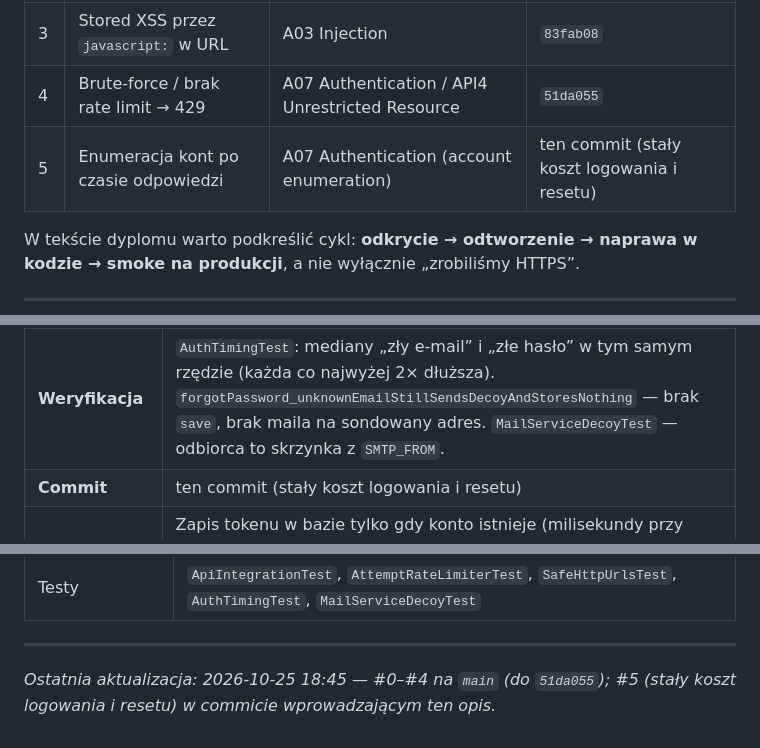
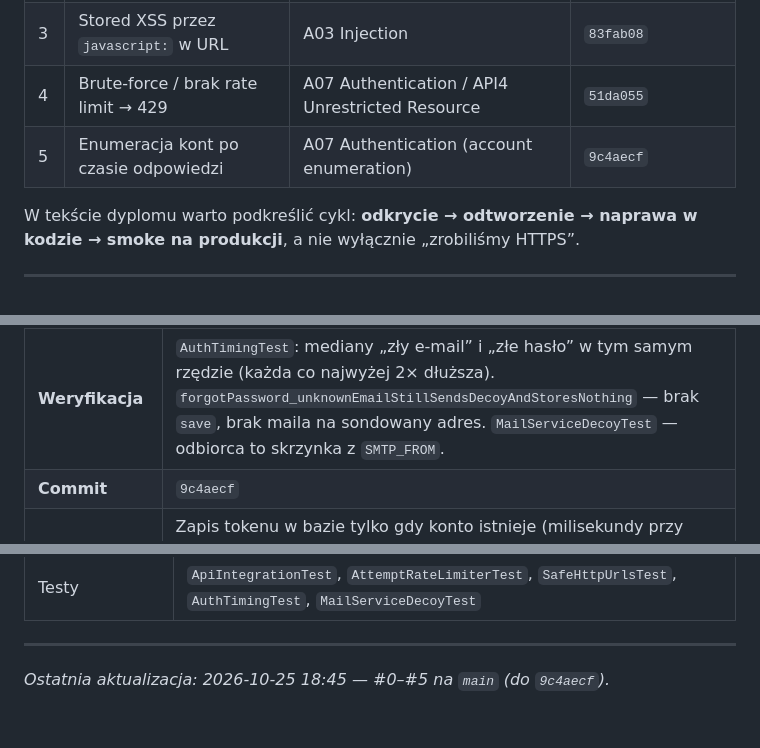
Before and after one commit to Gucio-009/RacePortal, a Markdown page: docs/cybersecurity-pentest.md, 3 parts joined by grey strips. Rendered like a GitHub page.

Commit message:
Cite the timing-fix commit in the pentest write-up.
Co-authored-by: Cursor <cursoragent@cursor.com>

```diff
--- a/docs/cybersecurity-pentest.md
+++ b/docs/cybersecurity-pentest.md
@@ -54,7 +54,7 @@ Przydatne przy cytowaniu standardów w pracy (bez twierdzenia, że „jesteśmy
 | 2 | Sesje: krótki access, refresh, revoke | A07 Authentication | `593f866` |
 | 3 | Stored XSS przez `javascript:` w URL | A03 Injection | `83fab08` |
 | 4 | Brute-force / brak rate limit → 429 | A07 Authentication / API4 Unrestricted Resource | `51da055` |
-| 5 | Enumeracja kont po czasie odpowiedzi | A07 Authentication (account enumeration) | ten commit (stały koszt logowania i resetu) |
+| 5 | Enumeracja kont po czasie odpowiedzi | A07 Authentication (account enumeration) | `9c4aecf` |
 
 W tekście dyplomu warto podkreślić cykl: **odkrycie → odtworzenie → naprawa w kodzie → smoke na produkcji**, a nie wyłącznie „zrobiliśmy HTTPS”.
 
@@ -154,7 +154,7 @@ W tekście dyplomu warto podkreślić cykl: **odkrycie → odtworzenie → napra
 | | • Forgot: zawsze losowany token i ten sam HTML. Konto istnieje → zapis tokenu + mail na adres użytkownika. Konta nie ma → ta sama wysyłka SMTP na skrzynkę nadawcy (`MailService.sendDecoy`, adres z `SMTP_FROM`), **bez** zapisu tokenu. Sondowany adres nie dostaje listu. |
 | **Kod** | `AuthService.login`, `AuthService.forgotPassword`, `MailService.sendDecoy` |
 | **Weryfikacja** | `AuthTimingTest`: mediany „zły e-mail” i „złe hasło” w tym samym rzędzie (każda co najwyżej 2× dłuższa). `forgotPassword_unknownEmailStillSendsDecoyAndStoresNothing` — brak `save`, brak maila na sondowany adres. `MailServiceDecoyTest` — odbiorca to skrzynka z `SMTP_FROM`. |
-| **Commit** | ten commit (stały koszt logowania i resetu) |
+| **Commit** | `9c4aecf` |
 | **Świadomie nie / zostaje** | Zapis tokenu w bazie tylko gdy konto istnieje (milisekundy przy setkach ms SMTP). `POST /api/auth/resend-code` nadal wysyła mail tylko dla niezweryfikowanego konta — czas tej ścieżki nadal je odróżnia. Serwer SMTP musi **przyjąć** list na adres nadawcy; szybka odmowa `RCPT TO` znowu skróci odpowiedź dla nieznanych adresów. |
 
 ---
@@ -228,4 +228,4 @@ curl -sS -o /dev/null -w "%{http_code}\n" -X POST https://raceportal.pl/api/auth
 
 ---
 
-*Ostatnia aktualizacja: 2026-10-25 18:45 — #0–#4 na `main` (do `51da055`); #5 (stały koszt logowania i resetu) w commicie wprowadzającym ten opis.*
+*Ostatnia aktualizacja: 2026-10-25 18:45 — #0–#5 na `main` (do `9c4aecf`).*
```
